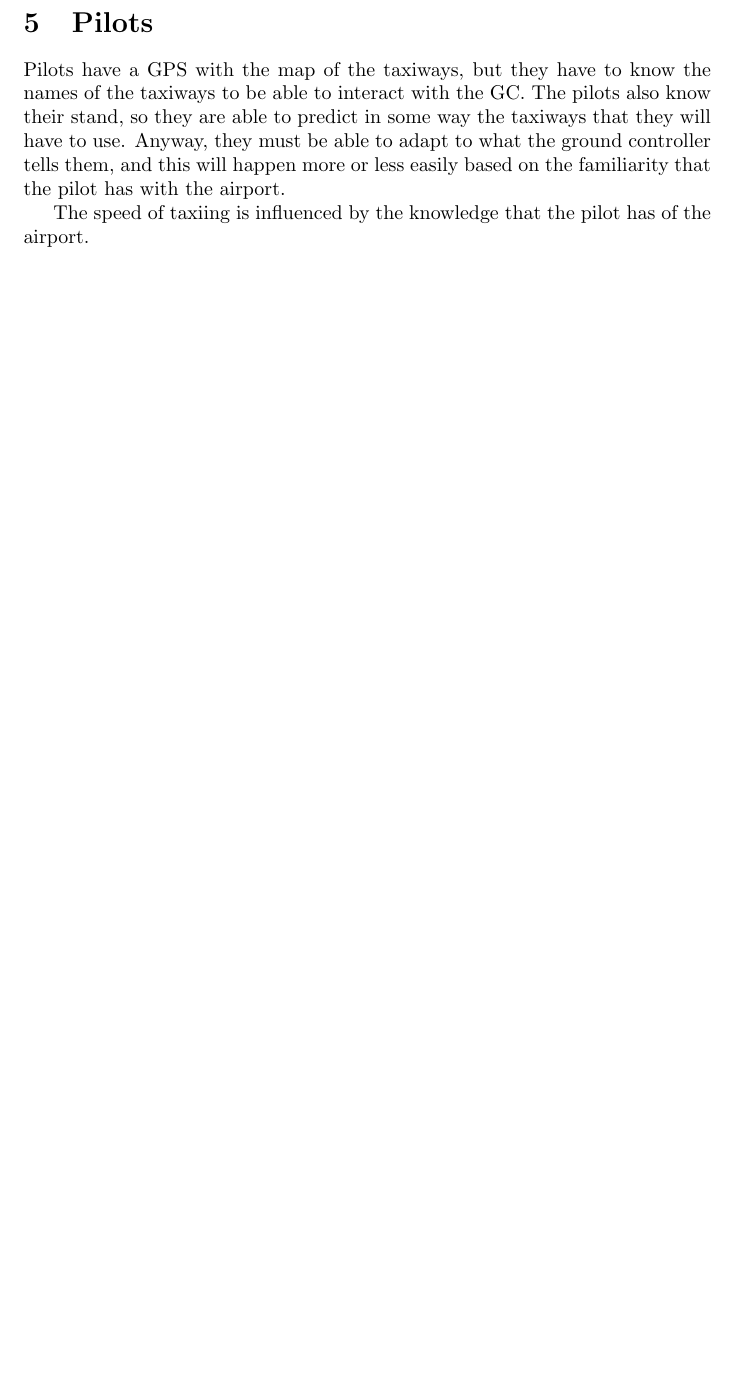
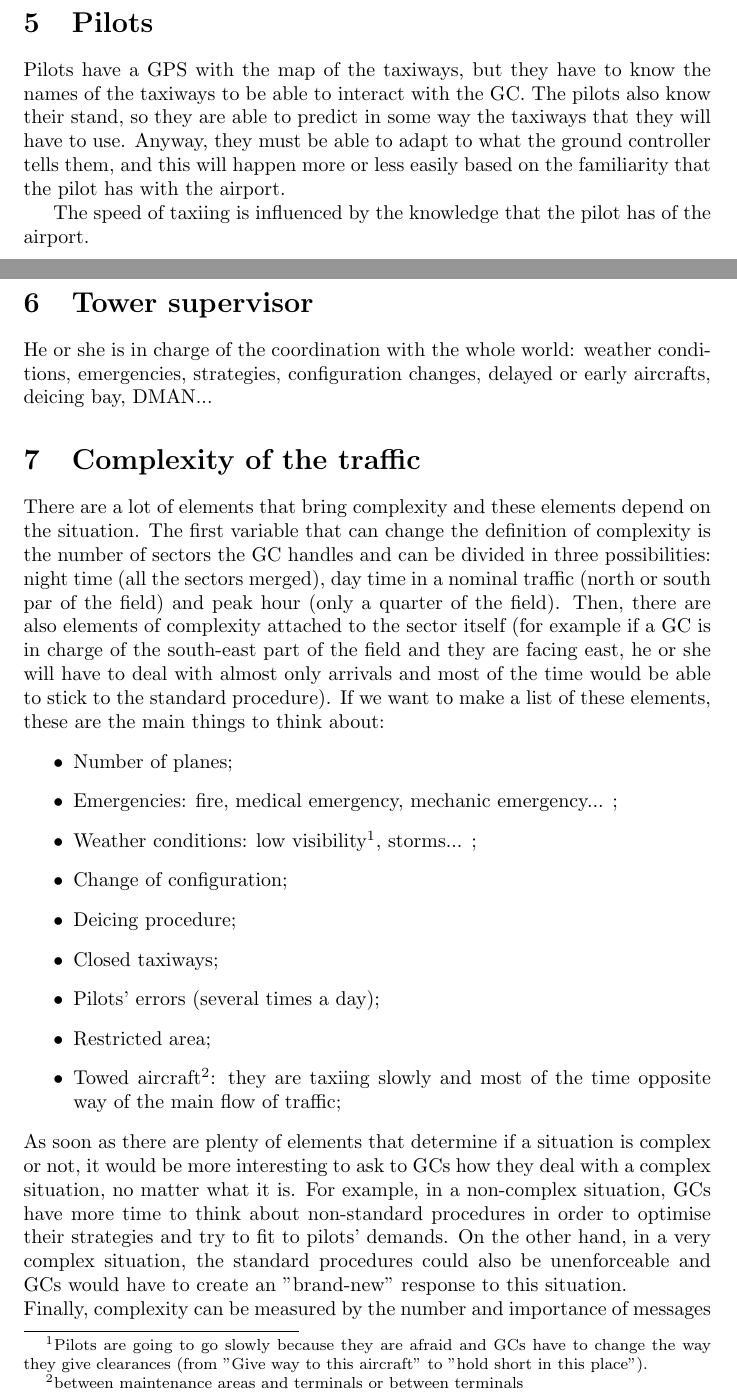
Before and after one commit to RitaMaestri/JumeauNumerique, a LaTeX document (Latex/Interviews/Loic interview/Loic Interview.tex): part of page 5 of 6 before the commit and two parts of pages 6 and 7 of 8 after it, the two joined at a grey line, cut so that both start at the same text, the shorter picture padded with empty space. Compiled offline with pdfLaTeX.

Commit message:
Update Loic Interview.tex

```diff
--- a/Latex/Interviews/Loic interview/Loic Interview.tex
+++ b/Latex/Interviews/Loic interview/Loic Interview.tex
@@ -100,3 +120,22 @@ The speed of taxiing is influenced by the knowledge that the pilot has of the ai
+\section{Tower supervisor}
+He or she is in charge of the coordination with the whole world: weather conditions, emergencies, strategies, configuration changes, delayed or early aircrafts, deicing bay, DMAN...
+
+\section{Complexity of the traffic}
+There are a lot of elements that bring complexity and these elements depend on the situation. The first variable that can change the definition of complexity is the number of sectors the GC handles and can be divided in three possibilities: night time (all the sectors merged), day time in a nominal traffic (north or south par of the field) and peak hour (only a quarter of the field). Then, there are also elements of complexity attached to the sector itself (for example if a GC is in charge of the south-east part of the field and they are facing east, he or she will have to deal with almost only arrivals and most of the time would be able to stick to the standard procedure). If we want to make a list of these elements, these are the main things to think about:
+\begin{itemize}
+    \item Number of planes;
+    \item Emergencies: fire, medical emergency, mechanic emergency... ;
+    \item Weather conditions: low visibility\footnote{Pilots are going to go slowly because they are afraid and GCs have to change the way they give clearances (from "Give way to this aircraft" to "hold short in this place").}, storms... ;
+    \item Change of configuration;
+    \item Deicing procedure;
+    \item Closed taxiways;
+    \item Pilots' errors (several times a day);
+    \item Restricted area;
+    \item Towed aircraft\footnote{between maintenance areas and terminals or between terminals}: they are taxiing slowly and most of the time opposite way of the main flow of traffic;
+\end{itemize}
+As soon as there are plenty of elements that determine if a situation is complex or not, it would be more interesting to ask to GCs how they deal with a complex situation, no matter what it is. For example, in a non-complex situation, GCs have more time to think about non-standard procedures in order to optimise their strategies and try to fit to pilots' demands. On the other hand, in a very complex situation, the standard procedures could also be unenforceable and GCs would have to create an "brand-new" response to this situation.\\
+Finally, complexity can be measured by the number and importance of messages a GC has to deliver. The more messages a GC has to pass on, the less time is available to think about his or her strategy and so the more complex the situation becomes. At most, a GC can deliver around 6-7 messages\footnote{Pilots have to confirm that they received the message by repeating it so it doubles the length of a message.} per minute during a period a 10-15 minutes (it would be to difficult to carry on on that tempo during a longer period).
+
 
 \section{ABM}
 Sources of variability in the work of GC that should be implemented in the ABM:
```
Also changed, not shown: Latex/Interviews/Loic interview/Loic Interview.tex (24 more changed lines).
